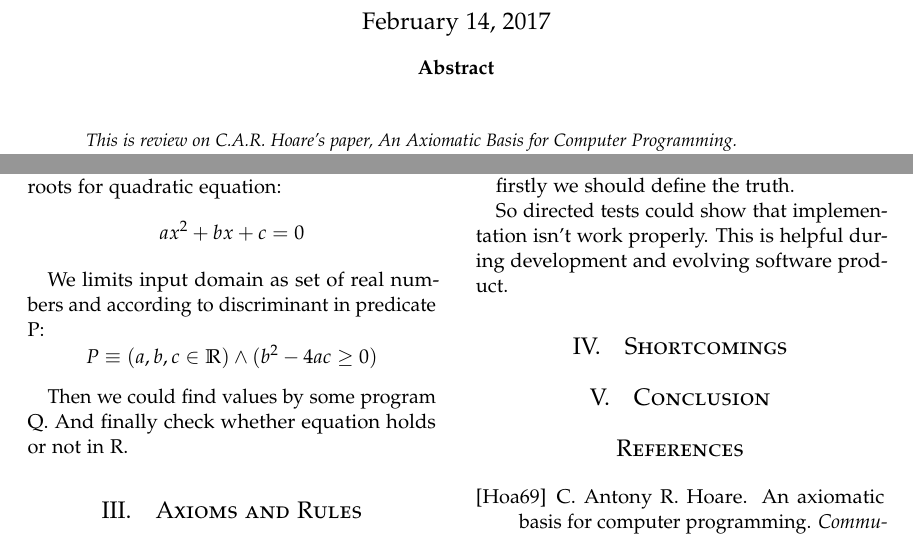
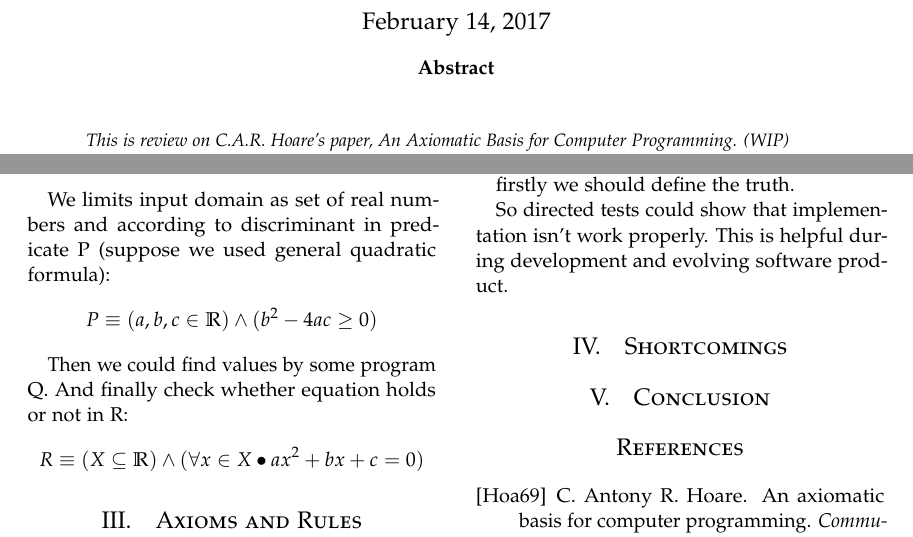
Before and after one commit to kriku/svfm, a LaTeX paper (hoare/paper.tex): two parts of pages 1 and 2 of 2, joined at a grey line, cut so that both start at the same text. Compiled offline with pdfLaTeX.

Commit message:
Add postcondition for quadratic equation

```diff
--- a/hoare/paper.tex
+++ b/hoare/paper.tex
@@ -75,6 +75,7 @@
 
   This is review on C.A.R. Hoare's paper, An Axiomatic Basis for Computer
   Programming.
+  (WIP)
 
 \end{abstract}
 }
@@ -156,11 +157,13 @@ For example lets take task on finding real roots for quadratic equation:
 $$ ax^2 + bx + c = 0$$
 
 We limits input domain as set of real numbers and according to discriminant in
-predicate P:
+predicate P (suppose we used general quadratic formula):
 $$ P \equiv (a, b, c \in \mathbb{R}) \wedge (b^2 - 4ac \geq 0)$$
 
-Then we could find values by some program Q. And finally check
-whether equation holds or not in R.
+Then we could find values by some program Q.
+And finally check whether equation holds or not in R:
+$$ R \equiv (X \subseteq \mathbb{R}) \wedge (\forall x \in X \bullet ax^2 + bx + c
+= 0)$$
 
 \section{Axioms and Rules}
 
```
Also changed, not shown: hoare/paper.pdf.
